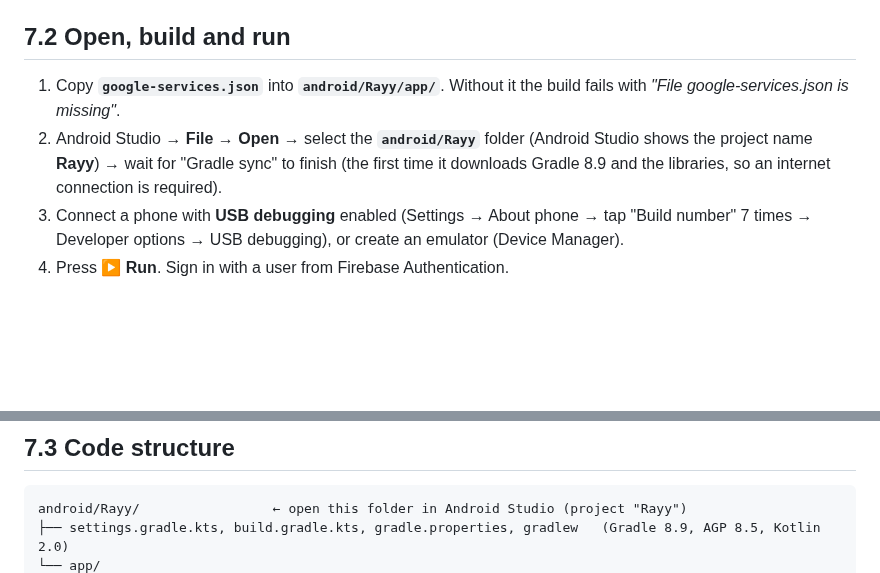
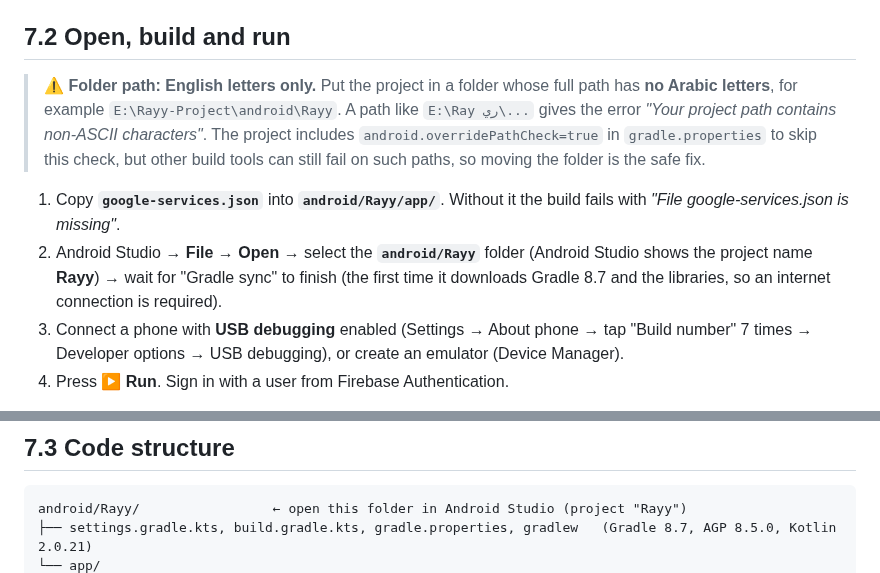
Before and after one commit to HassanDiab95/CLAUDE, a Markdown page: rayy/docs/07-android-app.md, 2 parts joined by grey strips. Rendered like a GitHub page; blank space fills up the shorter version.

Commit message:
Fix Android build on Windows paths with Arabic letters
- Add android.overridePathCheck=true and longer HTTP timeouts
- Align Gradle/AGP/Kotlin and library versions with a project that
  already builds on the team's machine (Gradle 8.7, AGP 8.5.0,
  Kotlin 2.0.21, Compose BoM 2024.09.00, Firebase BoM 33.1.0)
- Document the English-only folder path requirement

Co-Authored-By: Claude Opus 5.5 <noreply@anthropic.com>
Claude-Session: https://claude.ai/code/session_01LUEXdLPnpgGnWTyNRXft8r

````diff
--- a/rayy/docs/07-android-app.md
+++ b/rayy/docs/07-android-app.md
@@ -21,10 +21,16 @@ Minimum Android version: **7.0 (API 24)**. Target: API 34.
 
 ## 7.2 Open, build and run
 
+> ⚠️ **Folder path: English letters only.** Put the project in a folder whose full path has **no Arabic letters**,
+> for example `E:\Rayy-Project\android\Rayy`. A path like `E:\Ray ري\...` gives the error
+> *"Your project path contains non-ASCII characters"*. The project includes `android.overridePathCheck=true`
+> in `gradle.properties` to skip this check, but other build tools can still fail on such paths, so moving the
+> folder is the safe fix.
+
 1. Copy **`google-services.json`** into **`android/Rayy/app/`**. Without it the build fails with
    *"File google-services.json is missing"*.
 2. Android Studio → **File → Open** → select the **`android/Rayy`** folder (Android Studio shows the project name **Rayy**) → wait for "Gradle sync" to finish
-   (the first time it downloads Gradle 8.9 and the libraries, so an internet connection is required).
+   (the first time it downloads Gradle 8.7 and the libraries, so an internet connection is required).
 3. Connect a phone with **USB debugging** enabled (Settings → About phone → tap "Build number" 7 times →
    Developer options → USB debugging), or create an emulator (Device Manager).
 4. Press **▶ Run**. Sign in with a user from Firebase Authentication.
@@ -39,5 +45,5 @@ Minimum Android version: **7.0 (API 24)**. Target: API 34.
 
 ```
 android/Rayy/                 ← open this folder in Android Studio (project "Rayy")
-├── settings.gradle.kts, build.gradle.kts, gradle.properties, gradlew   (Gradle 8.9, AGP 8.5, Kotlin 2.0)
+├── settings.gradle.kts, build.gradle.kts, gradle.properties, gradlew   (Gradle 8.7, AGP 8.5.0, Kotlin 2.0.21)
 └── app/
````
Also changed, not shown: other parts of rayy/docs/07-android-app.md (+1 -1 lines), rayy/docs/00-step-by-step-guide.md (+2 -0 lines), rayy/docs/images/diagram-01-requirements-2.png, 6 other files.
